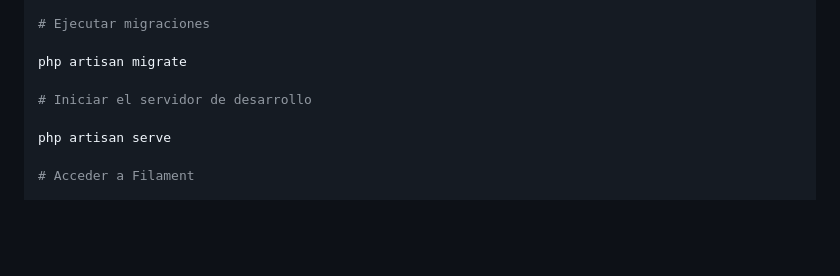
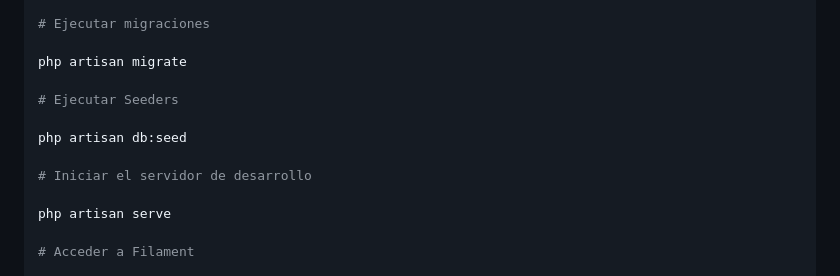
Before and after one commit to AndresGuzman04/Biblioteca_Filament, a Markdown page: README.md, the part around the change. GitHub-like rendering; blank space fills up the shorter version.

```diff
--- a/README.md
+++ b/README.md
@@ -50,6 +50,10 @@ php artisan key:generate
 
 php artisan migrate
 
+# Ejecutar Seeders
+
+php artisan db:seed
+
 # Iniciar el servidor de desarrollo
 
 php artisan serve
```
